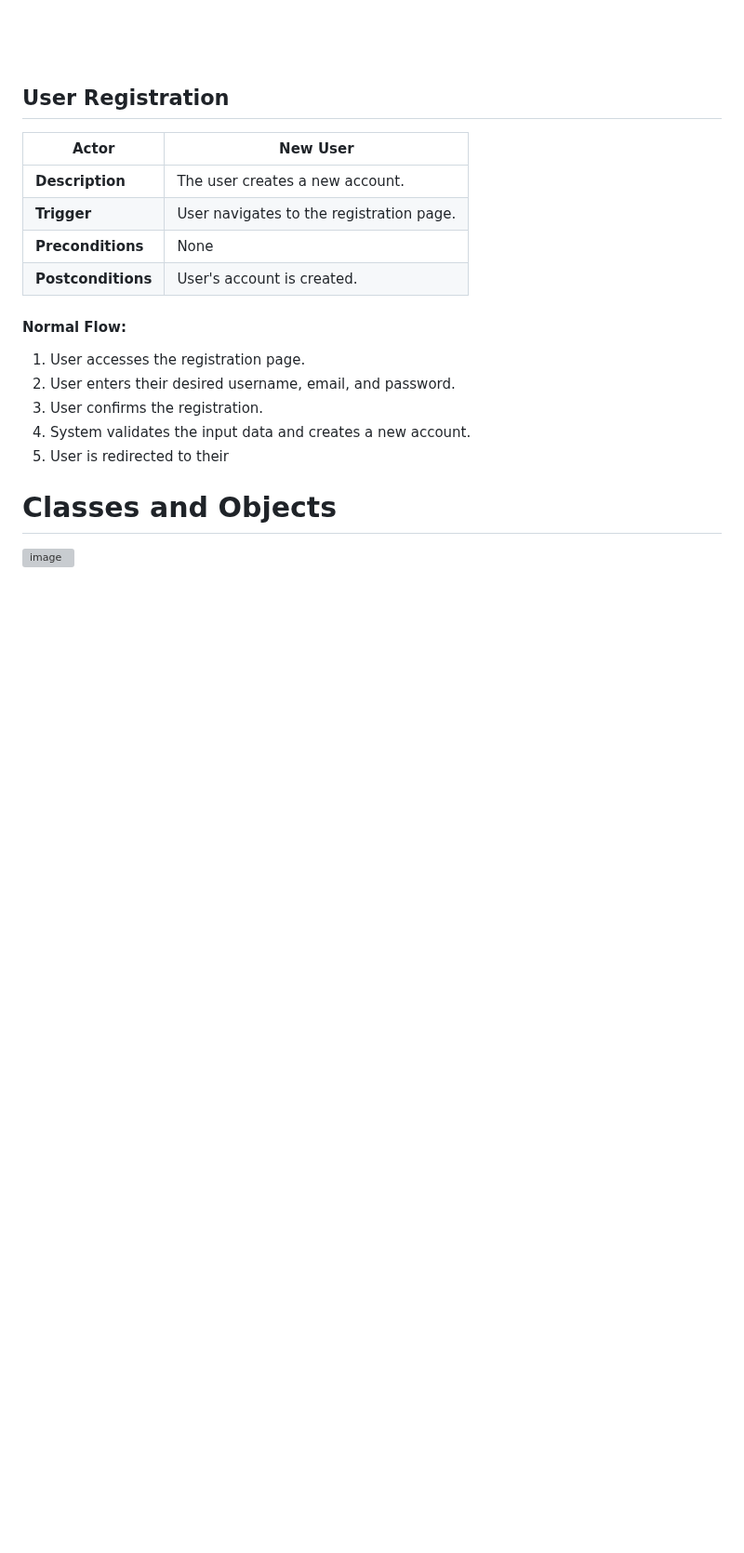
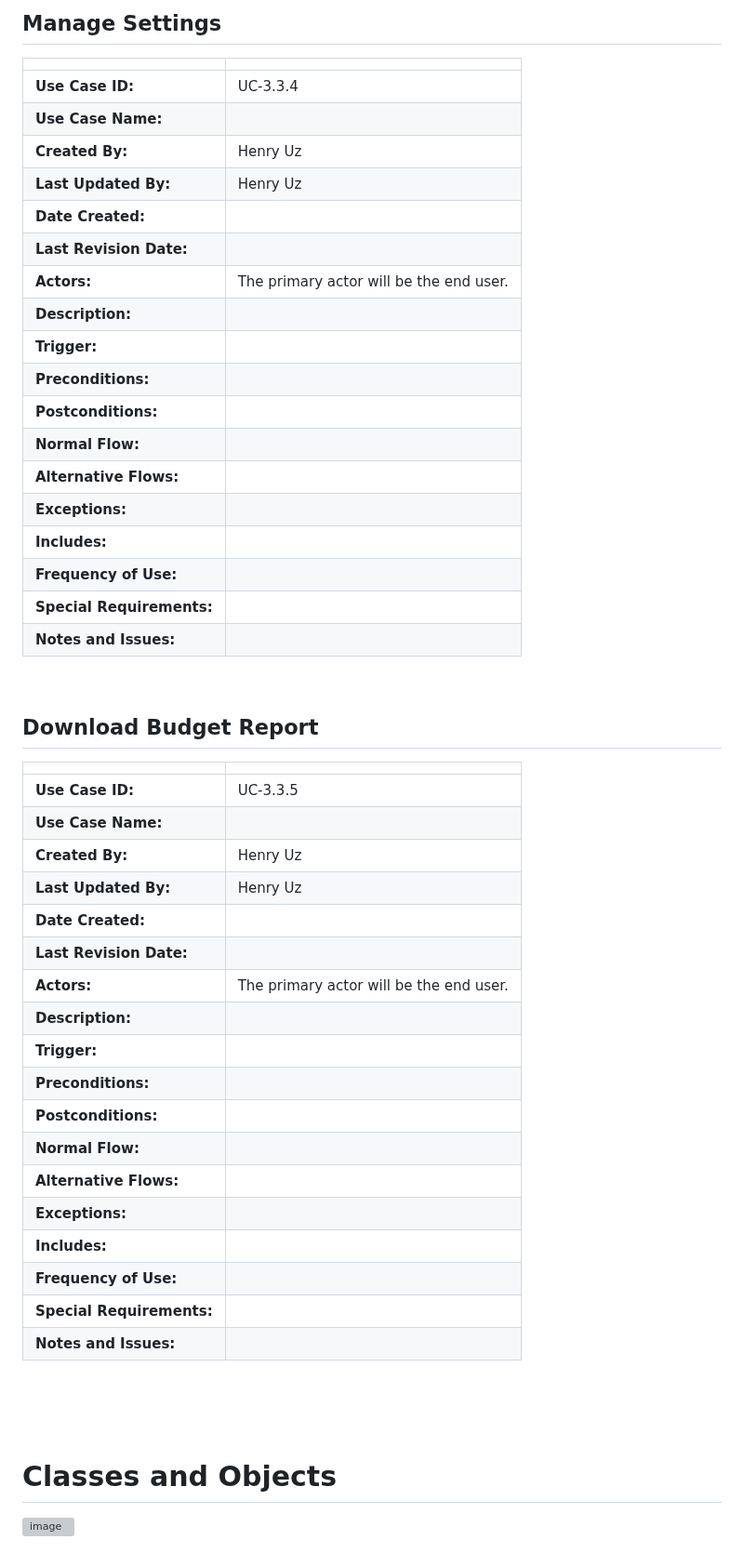
Before and after one commit to markkraus/Travel-Budget-Pro, a Markdown page: README.md, the part around one of its changes. Shown at 93% size. Rendered like a GitHub page; blank space fills up the shorter version; grey boxes are pictures that could not be loaded.

```diff
--- a/README.md
+++ b/README.md
@@ -115,24 +162,52 @@ The Travel Expense Tracker will be constructed using modern web development tech
+## Manage Settings
+|                             |                                                |
+|--------------------------------------|------------------------------------------------|
+| **Use Case ID:**       | UC-3.3.4 |
+| **Use Case Name:**     | |
+| **Created By:**        | Henry Uz  |
+| **Last Updated By:**    | Henry Uz |
+| **Date Created:**      |   |
+| **Last Revision Date:** |  |
+| **Actors:**            | The primary actor will be the end user.|
+| **Description:**       | |
+| **Trigger:**           | |
+| **Preconditions:**     | |
+| **Postconditions:**    | |
+| **Normal Flow:**       | |
+| **Alternative Flows:** | |
+| **Exceptions:**        | |
+| **Includes:** | |
+| **Frequency of Use:** | |
+| **Special Requirements:** | |
+| **Notes and Issues:** | |
+
+<br>
+
+## Download Budget Report
+|                             |                                                |
+|--------------------------------------|------------------------------------------------|
+| **Use Case ID:**       | UC-3.3.5 |
+| **Use Case Name:**     | |
+| **Created By:**        | Henry Uz  |
+| **Last Updated By:**    | Henry Uz |
+| **Date Created:**      |   |
+| **Last Revision Date:** |  |
+| **Actors:**            | The primary actor will be the end user.|
+| **Description:**       | |
+| **Trigger:**           | |
+| **Preconditions:**     | |
+| **Postconditions:**    | |
+| **Normal Flow:**       | |
+| **Alternative Flows:** | |
+| **Exceptions:**        | |
+| **Includes:** | |
+| **Frequency of Use:** | |
+| **Special Requirements:** | |
+| **Notes and Issues:** | |
+
 <br>
 <br>
 <br>
 
-## User Registration
-
-| **Actor**           | New User                                  |
-|---------------------|-------------------------------------------|
-| **Description**     | The user creates a new account.           |
-| **Trigger**         | User navigates to the registration page. |
-| **Preconditions**   | None                                      |
-| **Postconditions**  | User's account is created.                |
-
-#### Normal Flow:
-1. User accesses the registration page.
-2. User enters their desired username, email, and password.
-3. User confirms the registration.
-4. System validates the input data and creates a new account.
-5. User is redirected to their
-
-
-
 # Classes and Objects
 ![image](https://github.com/Scrum-Team-Six/CS1530-Project/assets/91558299/830a751e-1cd3-488e-9160-69f7a6b9a3aa)
```
Also changed, not shown: other parts of README.md (+48 -1 lines).
